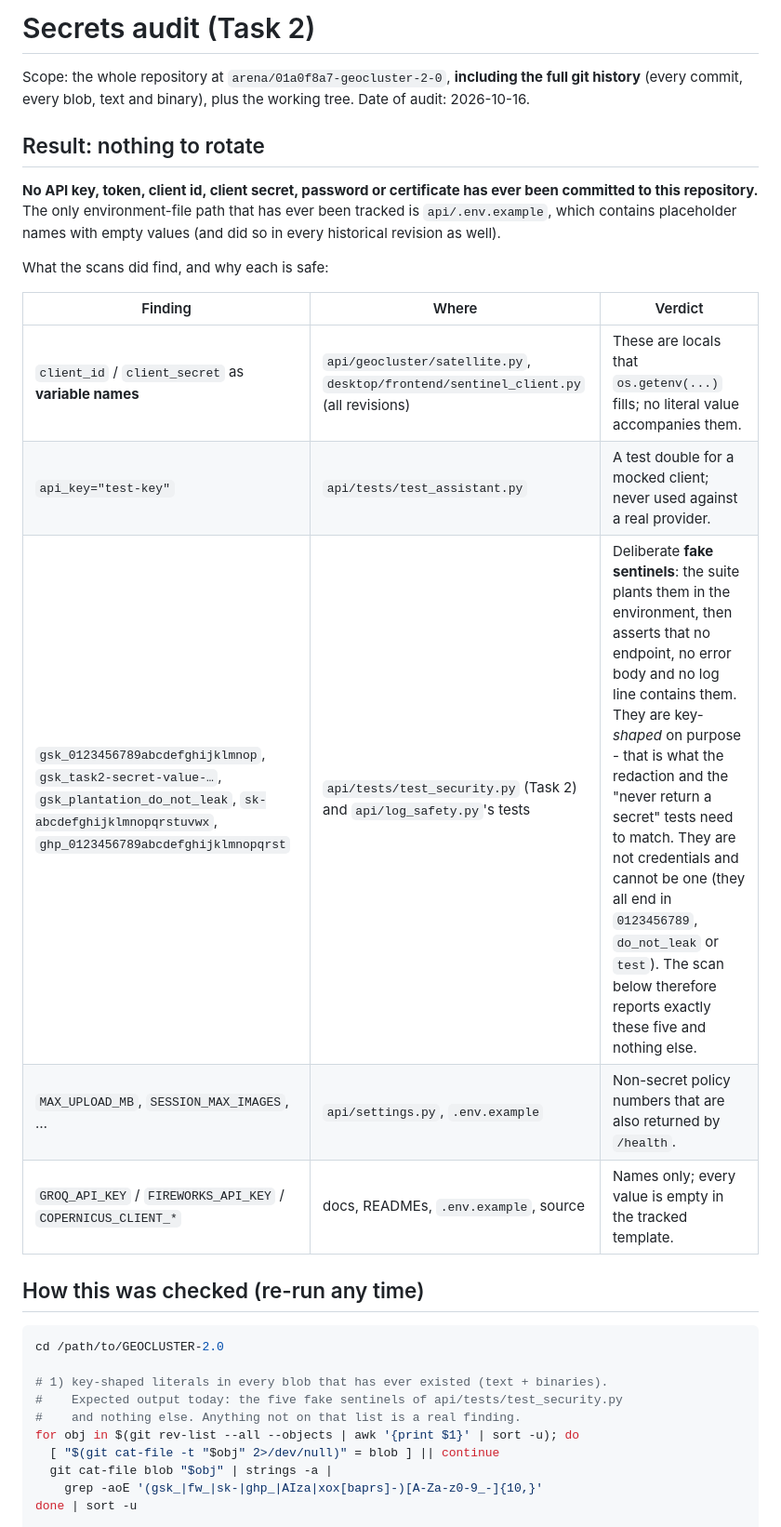
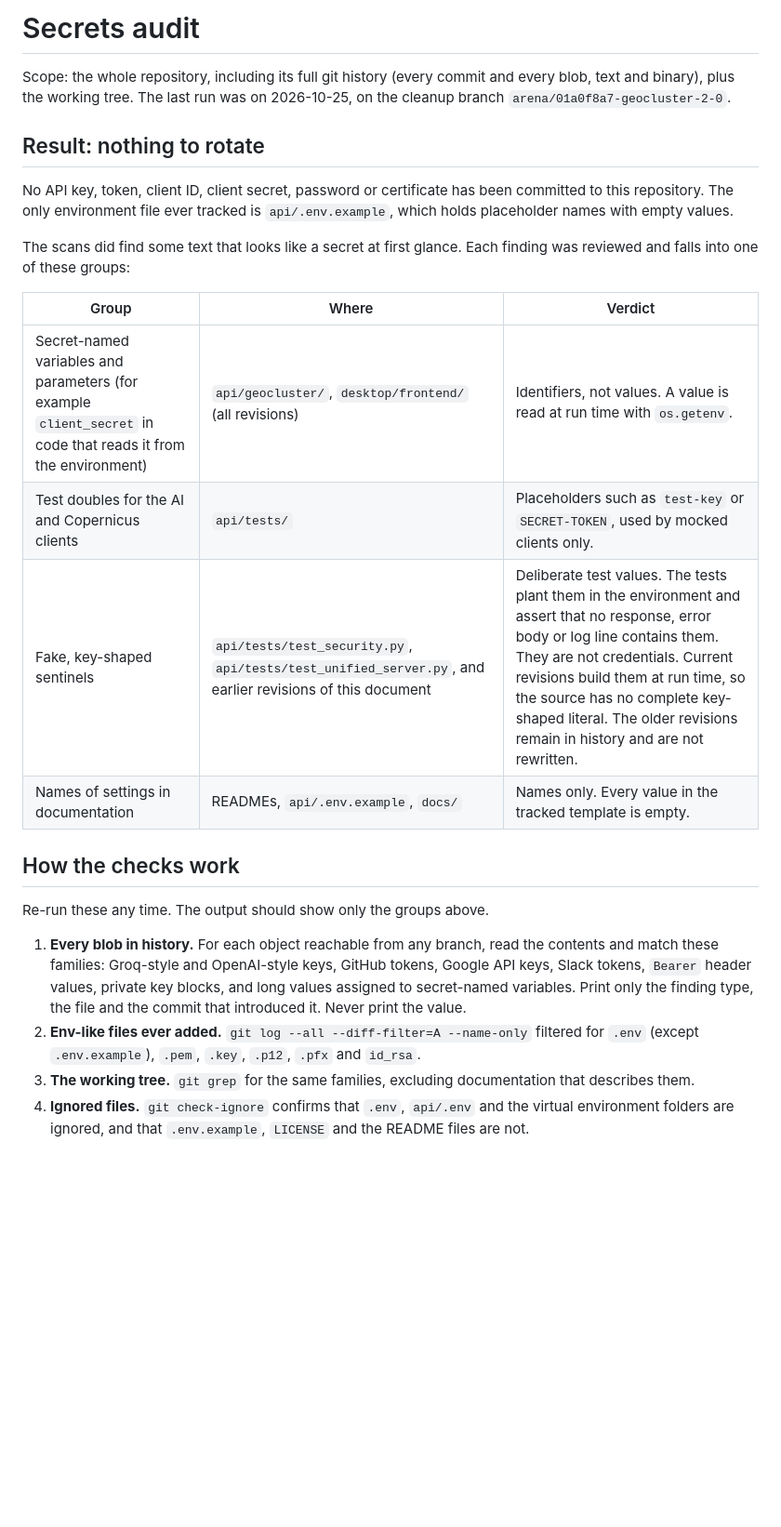
Before and after one commit to Furqan6701/GEOCLUSTER-2.0, a Markdown page: docs/security-audit.md, the part around one of its changes. Shown at 93% size. Rendered like a GitHub page; blank space fills up the shorter version.

````diff
--- a/docs/security-audit.md
+++ b/docs/security-audit.md
@@ -1,37 +1,39 @@
-# Secrets audit (Task 2)
+# Secrets audit
 
-Scope: the whole repository at `arena/01a0f8a7-geocluster-2-0`, **including the
-full git history** (every commit, every blob, text and binary), plus the working
-tree. Date of audit: 2026-10-16.
+Scope: the whole repository, including its full git history (every commit and
+every blob, text and binary), plus the working tree. The last run was on
+2026-10-25, on the cleanup branch `arena/01a0f8a7-geocluster-2-0`.
 
 ## Result: nothing to rotate
 
-**No API key, token, client id, client secret, password or certificate has ever
-been committed to this repository.** The only environment-file path that has
-ever been tracked is `api/.env.example`, which contains placeholder names with
-empty values (and did so in every historical revision as well).
+No API key, token, client ID, client secret, password or certificate has been
+committed to this repository. The only environment file ever tracked is
+`api/.env.example`, which holds placeholder names with empty values.
 
-What the scans did find, and why each is safe:
+The scans did find some text that looks like a secret at first glance. Each
+finding was reviewed and falls into one of these groups:
 
-| Finding | Where | Verdict |
+| Group | Where | Verdict |
 | --- | --- | --- |
-| `client_id` / `client_secret` as **variable names** | `api/geocluster/satellite.py`, `desktop/frontend/sentinel_client.py` (all revisions) | These are locals that `os.getenv(...)` fills; no literal value accompanies them. |
-| `api_key="test-key"` | `api/tests/test_assistant.py` | A test double for a mocked client; never used against a real provider. |
-| `gsk_0123456789abcdefghijklmnop`, `gsk_task2-secret-value-…`, `gsk_plantation_do_not_leak`, `sk-abcdefghijklmnopqrstuvwx`, `ghp_0123456789abcdefghijklmnopqrst` | `api/tests/test_security.py` (Task 2) and `api/log_safety.py`'s tests | Deliberate **fake sentinels**: the suite plants them in the environment, then asserts that no endpoint, no error body and no log line contains them. They are key-*shaped* on purpose - that is what the redaction and the "never return a secret" tests need to match. They are not credentials and cannot be one (they all end in `0123456789`, `do_not_leak` or `test`). The scan below therefore reports exactly these five and nothing else. |
-| `MAX_UPLOAD_MB`, `SESSION_MAX_IMAGES`, … | `api/settings.py`, `.env.example` | Non-secret policy numbers that are also returned by `/health`. |
-| `GROQ_API_KEY` / `FIREWORKS_API_KEY` / `COPERNICUS_CLIENT_*` | docs, READMEs, `.env.example`, source | Names only; every value is empty in the tracked template. |
+| Secret-named variables and parameters (for example `client_secret` in code that reads it from the environment) | `api/geocluster/`, `desktop/frontend/` (all revisions) | Identifiers, not values. A value is read at run time with `os.getenv`. |
+| Test doubles for the AI and Copernicus clients | `api/tests/` | Placeholders such as `test-key` or `SECRET-TOKEN`, used by mocked clients only. |
+| Fake, key-shaped sentinels | `api/tests/test_security.py`, `api/tests/test_unified_server.py`, and earlier revisions of this document | Deliberate test values. The tests plant them in the environment and assert that no response, error body or log line contains them. They are not credentials. Current revisions build them at run time, so the source has no complete key-shaped literal. The older revisions remain in history and are not rewritten. |
+| Names of settings in documentation | READMEs, `api/.env.example`, `docs/` | Names only. Every value in the tracked template is empty. |
 
-## How this was checked (re-run any time)
+## How the checks work
 
-```bash
-cd /path/to/GEOCLUSTER-2.0
+Re-run these any time. The output should show only the groups above.
 
-# 1) key-shaped literals in every blob that has ever existed (text + binaries).
-#    Expected output today: the five fake sentinels of api/tests/test_security.py
-#    and nothing else. Anything not on that list is a real finding.
-for obj in $(git rev-list --all --objects | awk '{print $1}' | sort -u); do
-  [ "$(git cat-file -t "$obj" 2>/dev/null)" = blob ] || continue
-  git cat-file blob "$obj" | strings -a |
-    grep -aoE '(gsk_|fw_|sk-|ghp_|AIza|xox[baprs]-)[A-Za-z0-9_-]{10,}'
-done | sort -u
+1. **Every blob in history.** For each object reachable from any branch, read the
+   contents and match these families: Groq-style and OpenAI-style keys, GitHub
+   tokens, Google API keys, Slack tokens, `Bearer` header values, private key
+   blocks, and long values assigned to secret-named variables. Print only the
+   finding type, the file and the commit that introduced it. Never print the value.
+2. **Env-like files ever added.** `git log --all --diff-filter=A --name-only` filtered
+   for `.env` (except `.env.example`), `.pem`, `.key`, `.p12`, `.pfx` and `id_rsa`.
+3. **The working tree.** `git grep` for the same families, excluding documentation
+   that describes them.
+4. **Ignored files.** `git check-ignore` confirms that `.env`, `api/.env` and the
+   virtual environment folders are ignored, and that `.env.example`, `LICENSE` and the
+   README files are not.
 
````
Also changed, not shown: other parts of docs/security-audit.md (+17 -33 lines).
